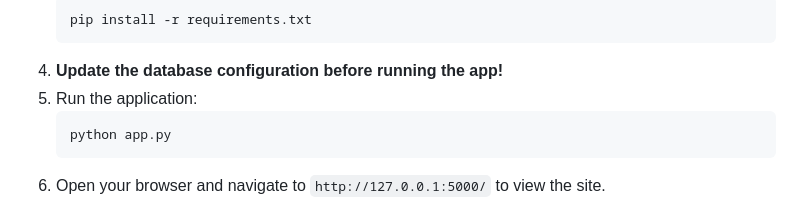
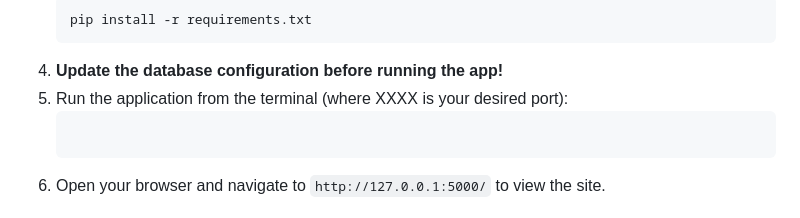
Before and after one commit to semajrd1/Isabelle-Baptism-Website, a Markdown page: readme.md, the part around the change. GitHub-like rendering.

````diff
--- a/readme.md
+++ b/readme.md
@@ -59,9 +59,8 @@ Ensure you have Python installed on your system (recommended: Python 3.8+).
    pip install -r requirements.txt
    ```
 4. **Update the database configuration before running the app!**
-5. Run the application:
-   ```bash
-   python app.py
+5. Run the application from the terminal (where XXXX is your desired port):
+   ```flask run -p XXXX
    ```
 6. Open your browser and navigate to `http://127.0.0.1:5000/` to view the site.
 
````
